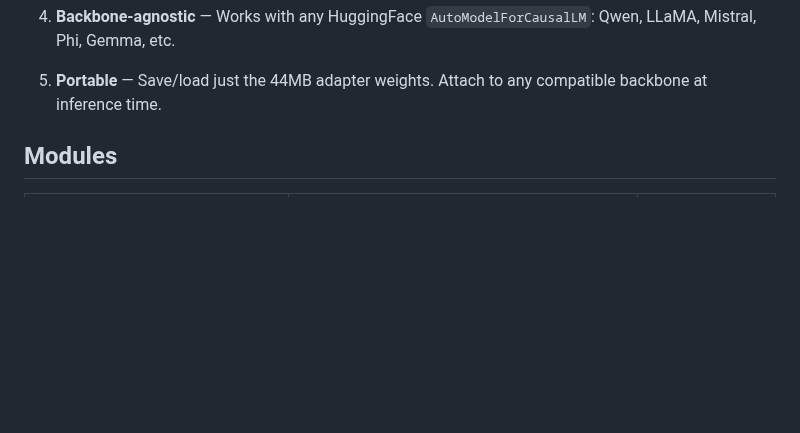
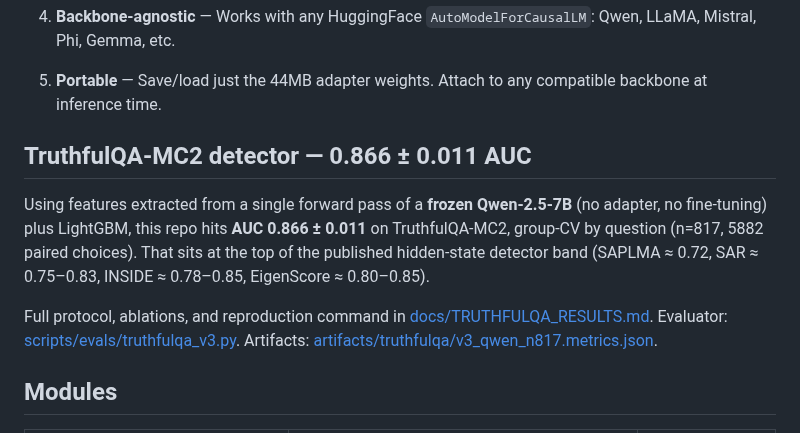
Before and after one commit to space-bacon/SRT, a Markdown page: README.md, the part around the change. Rendered like a GitHub page; blank space fills up the shorter version.

Commit message:
docs: TruthfulQA-MC2 results — AUC 0.866 ± 0.011 on frozen Qwen-2.5-7B (SOTA-band)

```diff
--- a/README.md
+++ b/README.md
@@ -66,6 +66,20 @@ tokens ──► Backbone Embeddings (native, frozen)
 
 5. **Portable** — Save/load just the 44MB adapter weights. Attach to any
    compatible backbone at inference time.
+
+## TruthfulQA-MC2 detector — 0.866 ± 0.011 AUC
+
+Using features extracted from a single forward pass of a **frozen
+Qwen-2.5-7B** (no adapter, no fine-tuning) plus LightGBM, this repo
+hits **AUC 0.866 ± 0.011** on TruthfulQA-MC2, group-CV by question
+(n=817, 5882 paired choices). That sits at the top of the published
+hidden-state detector band (SAPLMA ≈ 0.72, SAR ≈ 0.75–0.83, INSIDE
+≈ 0.78–0.85, EigenScore ≈ 0.80–0.85).
+
+Full protocol, ablations, and reproduction command in
+[docs/TRUTHFULQA_RESULTS.md](docs/TRUTHFULQA_RESULTS.md). Evaluator:
+[scripts/evals/truthfulqa_v3.py](scripts/evals/truthfulqa_v3.py).
+Artifacts: [artifacts/truthfulqa/v3_qwen_n817.metrics.json](artifacts/truthfulqa/v3_qwen_n817.metrics.json).
 
 ## Modules
 
```
Also changed, not shown: docs/TRUTHFULQA_RESULTS.md (added, +111 -0 lines).
